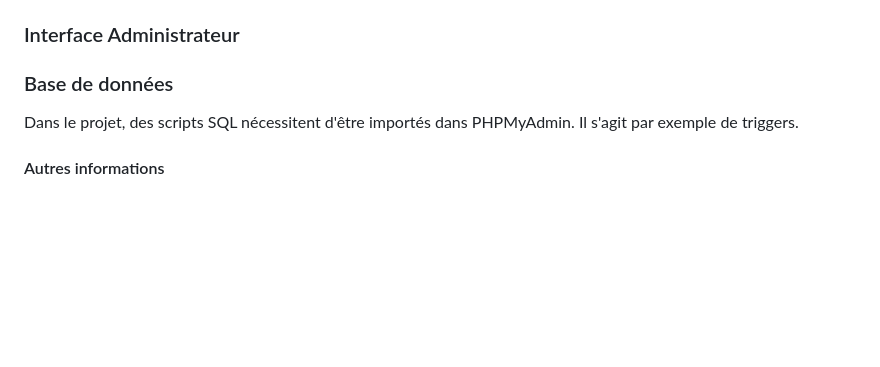
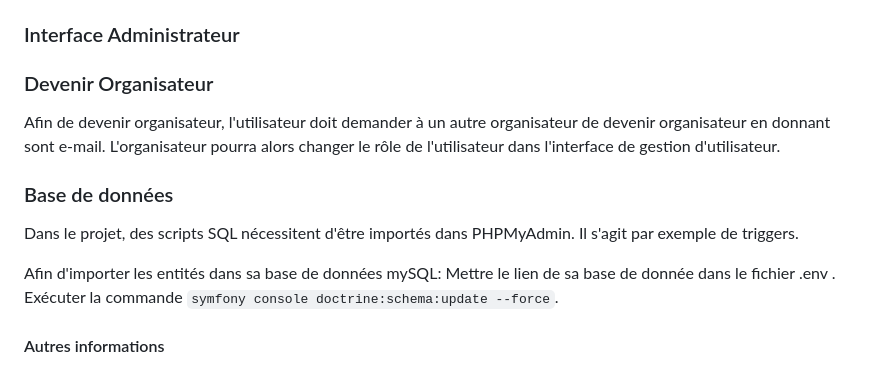
Before and after one commit to SandiFlorent/Robot-League, a Markdown page: README.md, the part around the change. GitHub-like rendering; blank space fills up the shorter version.

Commit message:
modification readme.md

```diff
--- a/README.md
+++ b/README.md
@@ -37,10 +37,18 @@ Pour les prochaines fois exécuter seulement les commandes :
 ### Interface Administrateur
 
 
+### Devenir Organisateur
+Afin de devenir organisateur, l'utilisateur doit demander à un autre organisateur de devenir organisateur en donnant sont e-mail.
+L'organisateur pourra alors changer le rôle de l'utilisateur dans l'interface de gestion d'utilisateur.
+
 
 ### Base de données
 Dans le projet, des scripts SQL nécessitent d'être importés dans PHPMyAdmin.
 Il s'agit par exemple de triggers.
+
+Afin d'importer les entités dans sa base de données mySQL:
+Mettre le lien de sa base de donnée dans le fichier .env .
+Exécuter la commande `symfony console doctrine:schema:update --force`.
 
 
 #### Autres informations
```
